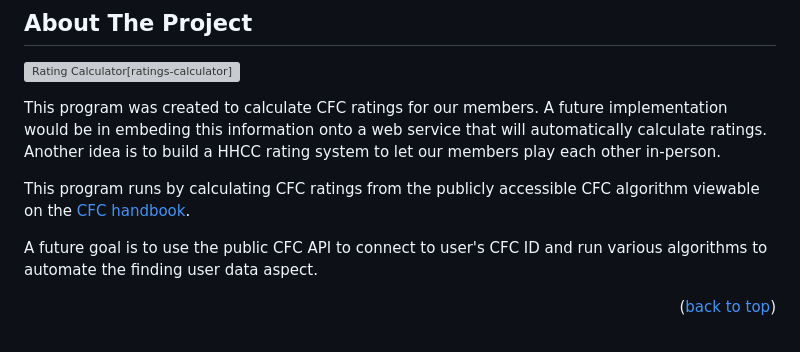
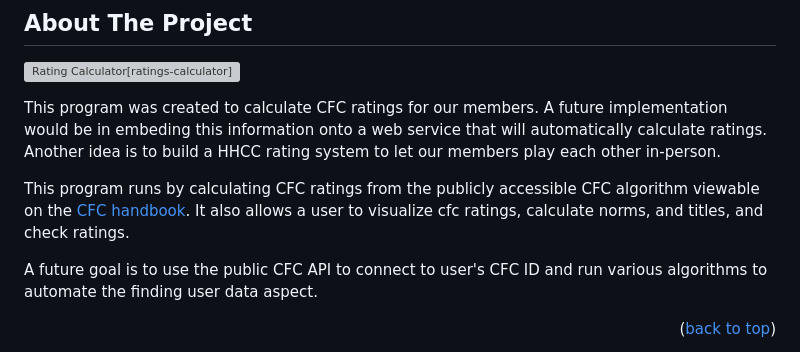
Before and after one commit to Hart-House-Chess-Club/ratings-calculator, a Markdown page: README.md, the part around the change. Rendered like a GitHub page; grey boxes are pictures that could not be loaded.

Commit message:
update readme for new changes

```diff
--- a/README.md
+++ b/README.md
@@ -89,7 +89,7 @@ information onto a web service that will automatically calculate ratings. Anothe
 to let our members play each other in-person.
 
 This program runs by calculating CFC ratings from the publicly accessible CFC algorithm viewable on
-the [CFC handbook](https://github.com/Hart-House-Chess-Club/ratings-calculator/blob/main/docs/cfc_handbook.pdf).
+the [CFC handbook](https://github.com/Hart-House-Chess-Club/ratings-calculator/blob/main/docs/cfc_handbook.pdf). It also allows a user to visualize cfc ratings, calculate norms, and titles, and check ratings.
 
 A future goal is to use the public CFC API to connect to user's CFC ID and run various algorithms to automate the
 finding user data aspect.
```
